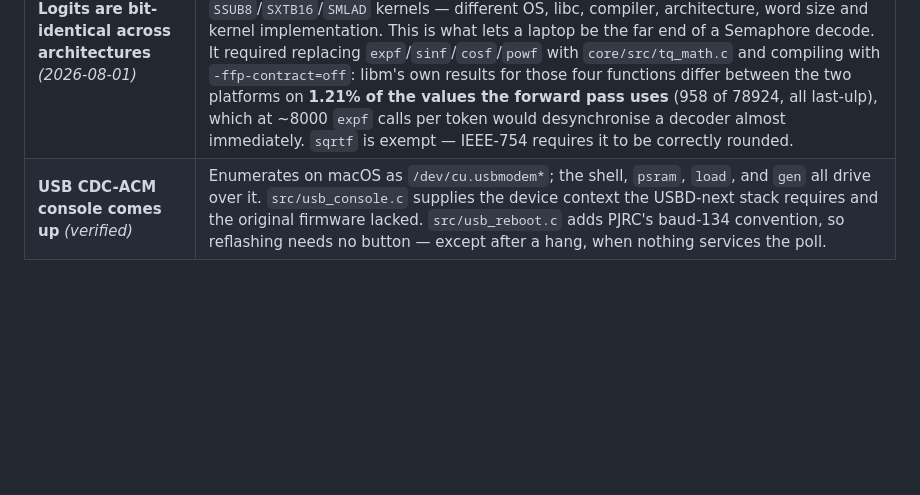
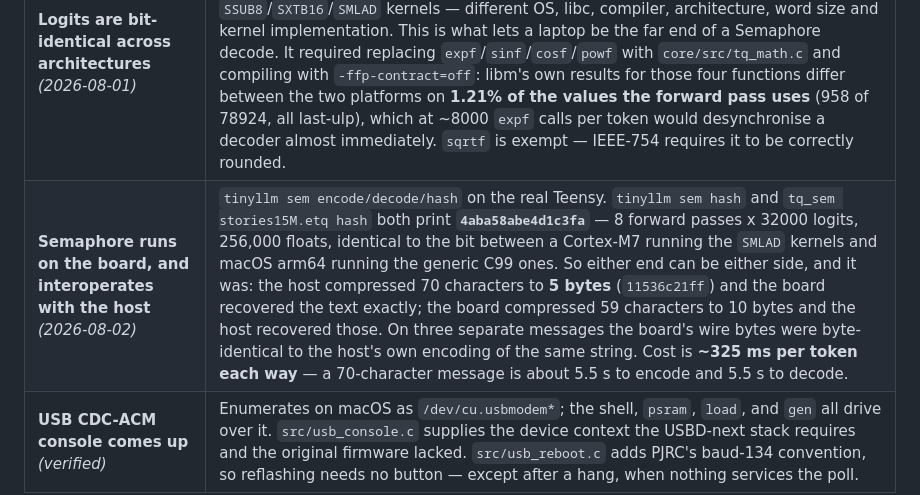
Before and after one commit to Ian-q/teensy-tinyllm, a Markdown page: docs/STATUS.md, the part around the change. GitHub-like rendering; blank space fills up the shorter version.

```diff
--- a/docs/STATUS.md
+++ b/docs/STATUS.md
@@ -26,6 +26,7 @@ by execution and what still is not, so nobody debugs the wrong layer.
 | **A real checkpoint converts correctly** *(2026-07-31)* | `convert.py llama2c` run on the real `stories15M.bin` + llama2.c `tokenizer.bin`: 9.12 MB Q4 file, and `tq_run` generates coherent TinyStories English from it on the host. The HuggingFace/safetensors path remains exercised only against the synthetic fixture. |
 | **The Semaphore codec round-trips** *(2026-08-01)* | `core/src/tq_ac.c` codes a message against the model's own predictions. Exact round trip on all 18 messages of both corpora in `tools/corpora/`, at **1.100 bits/char** in the TinyStories register and **3.293** on out-of-domain operational messages — 1.79x smaller than dictionary-primed deflate, the strongest classical baseline. That baseline independently reproduces `tools/semaphore_probe.py`'s figure to three digits (5.886 vs 5.89). The coder is exercised standalone against explicit count tables (uniform, 65520/65536-skewed to force carry propagation, and ragged) as well as against real logits. 1562 bytes of `.text` on Cortex-M7, no RAM. |
 | **Logits are bit-identical across architectures** *(2026-08-01)* | `make -C host test-bitexact` hashes the bit pattern of every golden logit and requires the native and qemu-arm runs to match. They do: **`5dcac5e05353b45c`** across macOS arm64 with the generic C99 kernels and armv7-linux under QEMU with the `SSUB8`/`SXTB16`/`SMLAD` kernels — different OS, libc, compiler, architecture, word size and kernel implementation. This is what lets a laptop be the far end of a Semaphore decode. It required replacing `expf`/`sinf`/`cosf`/`powf` with `core/src/tq_math.c` and compiling with `-ffp-contract=off`: libm's own results for those four functions differ between the two platforms on **1.21% of the values the forward pass uses** (958 of 78924, all last-ulp), which at ~8000 `expf` calls per token would desynchronise a decoder almost immediately. `sqrtf` is exempt — IEEE-754 requires it to be correctly rounded. |
+| **Semaphore runs on the board, and interoperates with the host** *(2026-08-02)* | `tinyllm sem encode/decode/hash` on the real Teensy. `tinyllm sem hash` and `tq_sem stories15M.etq hash` both print **`4aba58abe4d1c3fa`** — 8 forward passes x 32000 logits, 256,000 floats, identical to the bit between a Cortex-M7 running the `SMLAD` kernels and macOS arm64 running the generic C99 ones. So either end can be either side, and it was: the host compressed 70 characters to **5 bytes** (`11536c21ff`) and the board recovered the text exactly; the board compressed 59 characters to 10 bytes and the host recovered those. On three separate messages the board's wire bytes were byte-identical to the host's own encoding of the same string. Cost is **~325 ms per token each way** — a 70-character message is about 5.5 s to encode and 5.5 s to decode. |
 | **USB CDC-ACM console comes up** *(verified)* | Enumerates on macOS as `/dev/cu.usbmodem*`; the shell, `psram`, `load`, and `gen` all drive over it. `src/usb_console.c` supplies the device context the USBD-next stack requires and the original firmware lacked. `src/usb_reboot.c` adds PJRC's baud-134 convention, so reflashing needs no button — except after a hang, when nothing services the poll. |
 
 ## Not verified — needs the hardware
```
Also changed, not shown: docs/PERFORMANCE.md (+27 -0 lines).
